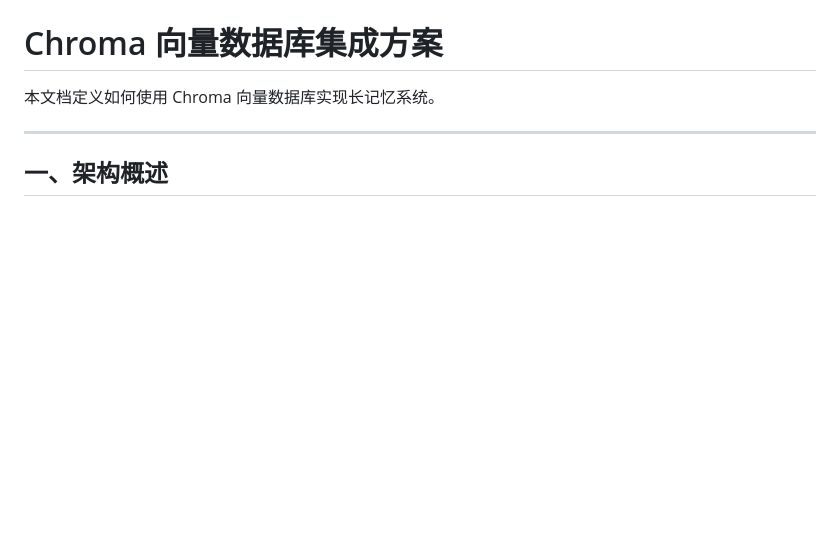
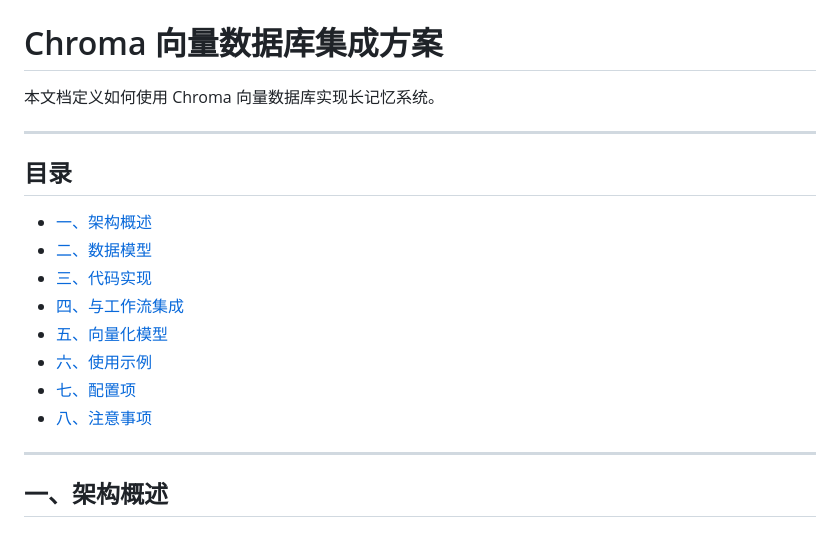
Before and after one commit to goodie1972/web-novel-editorial, a Markdown page: references/chroma-integration.md, the part around the change. Drawn GitHub-style; blank space fills up the shorter version.

```diff
--- a/references/chroma-integration.md
+++ b/references/chroma-integration.md
@@ -1,6 +1,19 @@
 # Chroma 向量数据库集成方案
 
 本文档定义如何使用 Chroma 向量数据库实现长记忆系统。
+
+---
+
+## 目录
+
+- [一、架构概述](#一架构概述)
+- [二、数据模型](#二数据模型)
+- [三、代码实现](#三代码实现)
+- [四、与工作流集成](#四与工作流集成)
+- [五、向量化模型](#五向量化模型)
+- [六、使用示例](#六使用示例)
+- [七、配置项](#七配置项)
+- [八、注意事项](#八注意事项)
 
 ---
 
```
Also changed, not shown: references/humanizer.md (+17 -0 lines), references/大纲遵循保障.md (+13 -0 lines).
